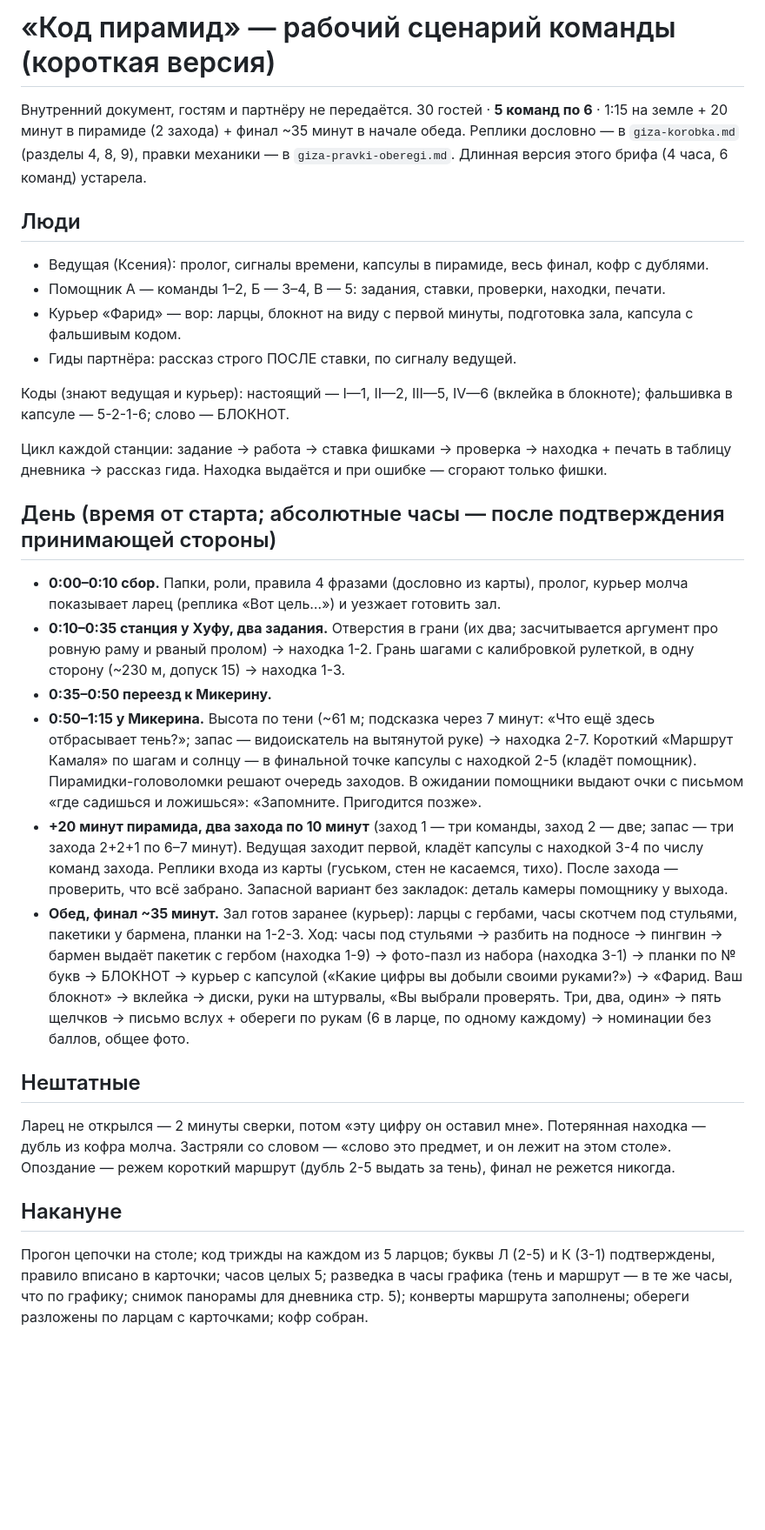
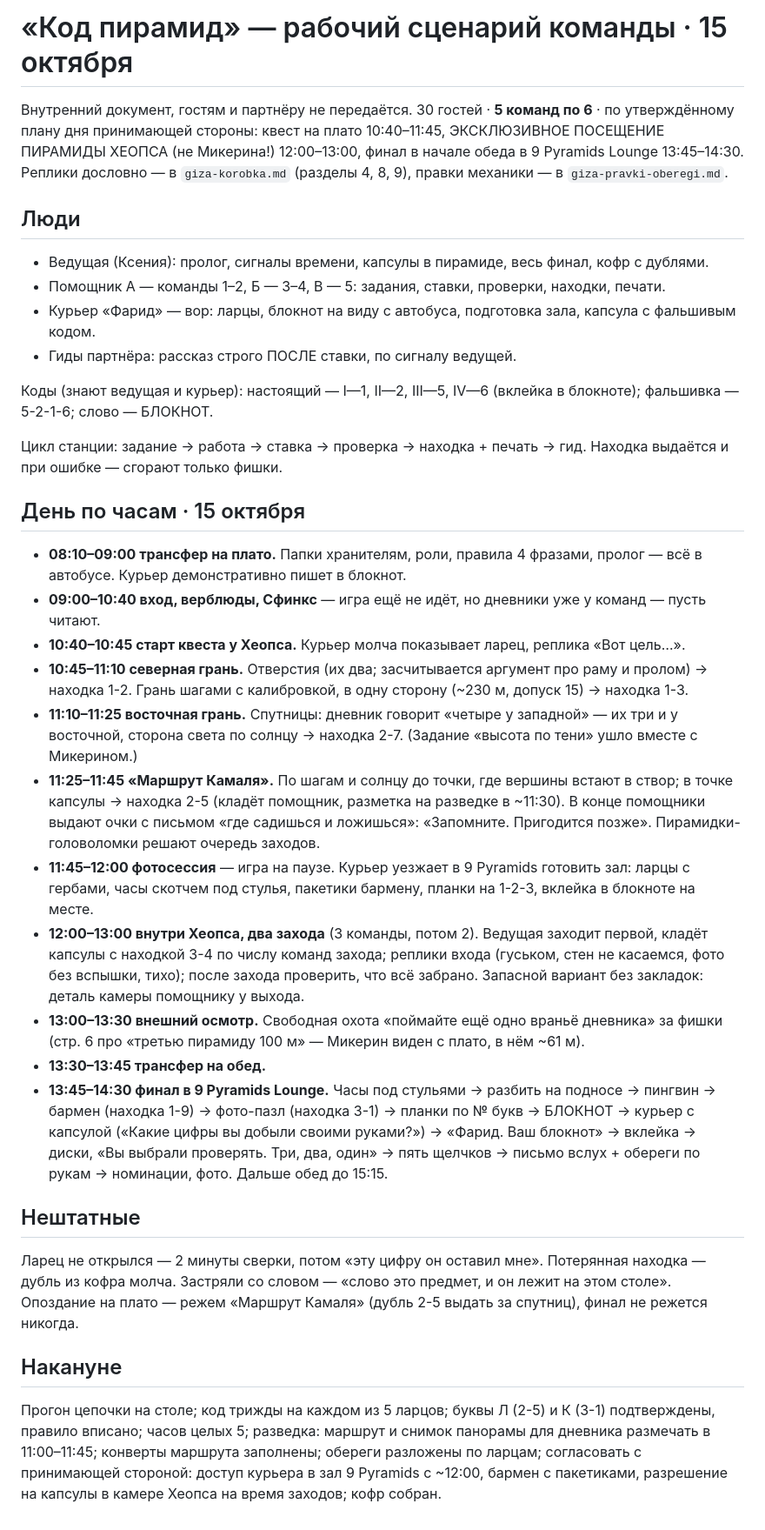
Before and after one commit to kseniausacheva/inna, a Markdown page: la-royal-event/scenario-cards/giza-brif-komandy.md, the part around the change. Shown at 87% size. GitHub-like rendering; blank space fills up the shorter version.

Commit message:
Гиза: план дня 15 октября утверждён — квест у Хеопса, заходы в Хеопса 12:00–13:00, финал в 9 Pyramids 13:45
Co-Authored-By: Claude Fable 5 <noreply@anthropic.com>
Claude-Session: https://claude.ai/code/session_01DR8ddRXqib6a73mAXRqMVM

```diff
--- a/la-royal-event/scenario-cards/giza-brif-komandy.md
+++ b/la-royal-event/scenario-cards/giza-brif-komandy.md
@@ -1,31 +1,36 @@
-# «Код пирамид» — рабочий сценарий команды (короткая версия)
+# «Код пирамид» — рабочий сценарий команды · 15 октября
 
-Внутренний документ, гостям и партнёру не передаётся. 30 гостей · **5 команд по 6** · 1:15 на земле + 20 минут в пирамиде (2 захода) + финал ~35 минут в начале обеда. Реплики дословно — в `giza-korobka.md` (разделы 4, 8, 9), правки механики — в `giza-pravki-oberegi.md`. Длинная версия этого брифа (4 часа, 6 команд) устарела.
+Внутренний документ, гостям и партнёру не передаётся. 30 гостей · **5 команд по 6** · по утверждённому плану дня принимающей стороны: квест на плато 10:40–11:45, ЭКСКЛЮЗИВНОЕ ПОСЕЩЕНИЕ ПИРАМИДЫ ХЕОПСА (не Микерина!) 12:00–13:00, финал в начале обеда в 9 Pyramids Lounge 13:45–14:30. Реплики дословно — в `giza-korobka.md` (разделы 4, 8, 9), правки механики — в `giza-pravki-oberegi.md`.
 
 ## Люди
 
 - Ведущая (Ксения): пролог, сигналы времени, капсулы в пирамиде, весь финал, кофр с дублями.
 - Помощник А — команды 1–2, Б — 3–4, В — 5: задания, ставки, проверки, находки, печати.
-- Курьер «Фарид» — вор: ларцы, блокнот на виду с первой минуты, подготовка зала, капсула с фальшивым кодом.
+- Курьер «Фарид» — вор: ларцы, блокнот на виду с автобуса, подготовка зала, капсула с фальшивым кодом.
 - Гиды партнёра: рассказ строго ПОСЛЕ ставки, по сигналу ведущей.
 
-Коды (знают ведущая и курьер): настоящий — I—1, II—2, III—5, IV—6 (вклейка в блокноте); фальшивка в капсуле — 5-2-1-6; слово — БЛОКНОТ.
+Коды (знают ведущая и курьер): настоящий — I—1, II—2, III—5, IV—6 (вклейка в блокноте); фальшивка — 5-2-1-6; слово — БЛОКНОТ.
 
-Цикл каждой станции: задание → работа → ставка фишками → проверка → находка + печать в таблицу дневника → рассказ гида. Находка выдаётся и при ошибке — сгорают только фишки.
+Цикл станции: задание → работа → ставка → проверка → находка + печать → гид. Находка выдаётся и при ошибке — сгорают только фишки.
 
-## День (время от старта; абсолютные часы — после подтверждения принимающей стороны)
+## День по часам · 15 октября
 
-- **0:00–0:10 сбор.** Папки, роли, правила 4 фразами (дословно из карты), пролог, курьер молча показывает ларец (реплика «Вот цель…») и уезжает готовить зал.
-- **0:10–0:35 станция у Хуфу, два задания.** Отверстия в грани (их два; засчитывается аргумент про ровную раму и рваный пролом) → находка 1-2. Грань шагами с калибровкой рулеткой, в одну сторону (~230 м, допуск 15) → находка 1-3.
-- **0:35–0:50 переезд к Микерину.**
-- **0:50–1:15 у Микерина.** Высота по тени (~61 м; подсказка через 7 минут: «Что ещё здесь отбрасывает тень?»; запас — видоискатель на вытянутой руке) → находка 2-7. Короткий «Маршрут Камаля» по шагам и солнцу — в финальной точке капсулы с находкой 2-5 (кладёт помощник). Пирамидки-головоломки решают очередь заходов. В ожидании помощники выдают очки с письмом «где садишься и ложишься»: «Запомните. Пригодится позже».
-- **+20 минут пирамида, два захода по 10 минут** (заход 1 — три команды, заход 2 — две; запас — три захода 2+2+1 по 6–7 минут). Ведущая заходит первой, кладёт капсулы с находкой 3-4 по числу команд захода. Реплики входа из карты (гуськом, стен не касаемся, тихо). После захода — проверить, что всё забрано. Запасной вариант без закладок: деталь камеры помощнику у выхода.
-- **Обед, финал ~35 минут.** Зал готов заранее (курьер): ларцы с гербами, часы скотчем под стульями, пакетики у бармена, планки на 1-2-3. Ход: часы под стульями → разбить на подносе → пингвин → бармен выдаёт пакетик с гербом (находка 1-9) → фото-пазл из набора (находка 3-1) → планки по № букв → БЛОКНОТ → курьер с капсулой («Какие цифры вы добыли своими руками?») → «Фарид. Ваш блокнот» → вклейка → диски, руки на штурвалы, «Вы выбрали проверять. Три, два, один» → пять щелчков → письмо вслух + обереги по рукам (6 в ларце, по одному каждому) → номинации без баллов, общее фото.
+- **08:10–09:00 трансфер на плато.** Папки хранителям, роли, правила 4 фразами, пролог — всё в автобусе. Курьер демонстративно пишет в блокнот.
+- **09:00–10:40 вход, верблюды, Сфинкс** — игра ещё не идёт, но дневники уже у команд — пусть читают.
+- **10:40–10:45 старт квеста у Хеопса.** Курьер молча показывает ларец, реплика «Вот цель…».
+- **10:45–11:10 северная грань.** Отверстия (их два; засчитывается аргумент про раму и пролом) → находка 1-2. Грань шагами с калибровкой, в одну сторону (~230 м, допуск 15) → находка 1-3.
+- **11:10–11:25 восточная грань.** Спутницы: дневник говорит «четыре у западной» — их три и у восточной, сторона света по солнцу → находка 2-7. (Задание «высота по тени» ушло вместе с Микерином.)
+- **11:25–11:45 «Маршрут Камаля».** По шагам и солнцу до точки, где вершины встают в створ; в точке капсулы → находка 2-5 (кладёт помощник, разметка на разведке в ~11:30). В конце помощники выдают очки с письмом «где садишься и ложишься»: «Запомните. Пригодится позже». Пирамидки-головоломки решают очередь заходов.
+- **11:45–12:00 фотосессия** — игра на паузе. Курьер уезжает в 9 Pyramids готовить зал: ларцы с гербами, часы скотчем под стулья, пакетики бармену, планки на 1-2-3, вклейка в блокноте на месте.
+- **12:00–13:00 внутри Хеопса, два захода** (3 команды, потом 2). Ведущая заходит первой, кладёт капсулы с находкой 3-4 по числу команд захода; реплики входа (гуськом, стен не касаемся, фото без вспышки, тихо); после захода проверить, что всё забрано. Запасной вариант без закладок: деталь камеры помощнику у выхода.
+- **13:00–13:30 внешний осмотр.** Свободная охота «поймайте ещё одно враньё дневника» за фишки (стр. 6 про «третью пирамиду 100 м» — Микерин виден с плато, в нём ~61 м).
+- **13:30–13:45 трансфер на обед.**
+- **13:45–14:30 финал в 9 Pyramids Lounge.** Часы под стульями → разбить на подносе → пингвин → бармен (находка 1-9) → фото-пазл (находка 3-1) → планки по № букв → БЛОКНОТ → курьер с капсулой («Какие цифры вы добыли своими руками?») → «Фарид. Ваш блокнот» → вклейка → диски, «Вы выбрали проверять. Три, два, один» → пять щелчков → письмо вслух + обереги по рукам → номинации, фото. Дальше обед до 15:15.
 
 ## Нештатные
 
-Ларец не открылся — 2 минуты сверки, потом «эту цифру он оставил мне». Потерянная находка — дубль из кофра молча. Застряли со словом — «слово это предмет, и он лежит на этом столе». Опоздание — режем короткий маршрут (дубль 2-5 выдать за тень), финал не режется никогда.
+Ларец не открылся — 2 минуты сверки, потом «эту цифру он оставил мне». Потерянная находка — дубль из кофра молча. Застряли со словом — «слово это предмет, и он лежит на этом столе». Опоздание на плато — режем «Маршрут Камаля» (дубль 2-5 выдать за спутниц), финал не режется никогда.
 
 ## Накануне
 
-Прогон цепочки на столе; код трижды на каждом из 5 ларцов; буквы Л (2-5) и К (3-1) подтверждены, правило вписано в карточки; часов целых 5; разведка в часы графика (тень и маршрут — в те же часы, что по графику; снимок панорамы для дневника стр. 5); конверты маршрута заполнены; обереги разложены по ларцам с карточками; кофр собран.
+Прогон цепочки на столе; код трижды на каждом из 5 ларцов; буквы Л (2-5) и К (3-1) подтверждены, правило вписано; часов целых 5; разведка: маршрут и снимок панорамы для дневника размечать в 11:00–11:45; конверты маршрута заполнены; обереги разложены по ларцам; согласовать с принимающей стороной: доступ курьера в зал 9 Pyramids с ~12:00, бармен с пакетиками, разрешение на капсулы в камере Хеопса на время заходов; кофр собран.
```
Also changed, not shown: la-royal-event/scenario-cards/giza-pravki-oberegi.md (+7 -7 lines).
